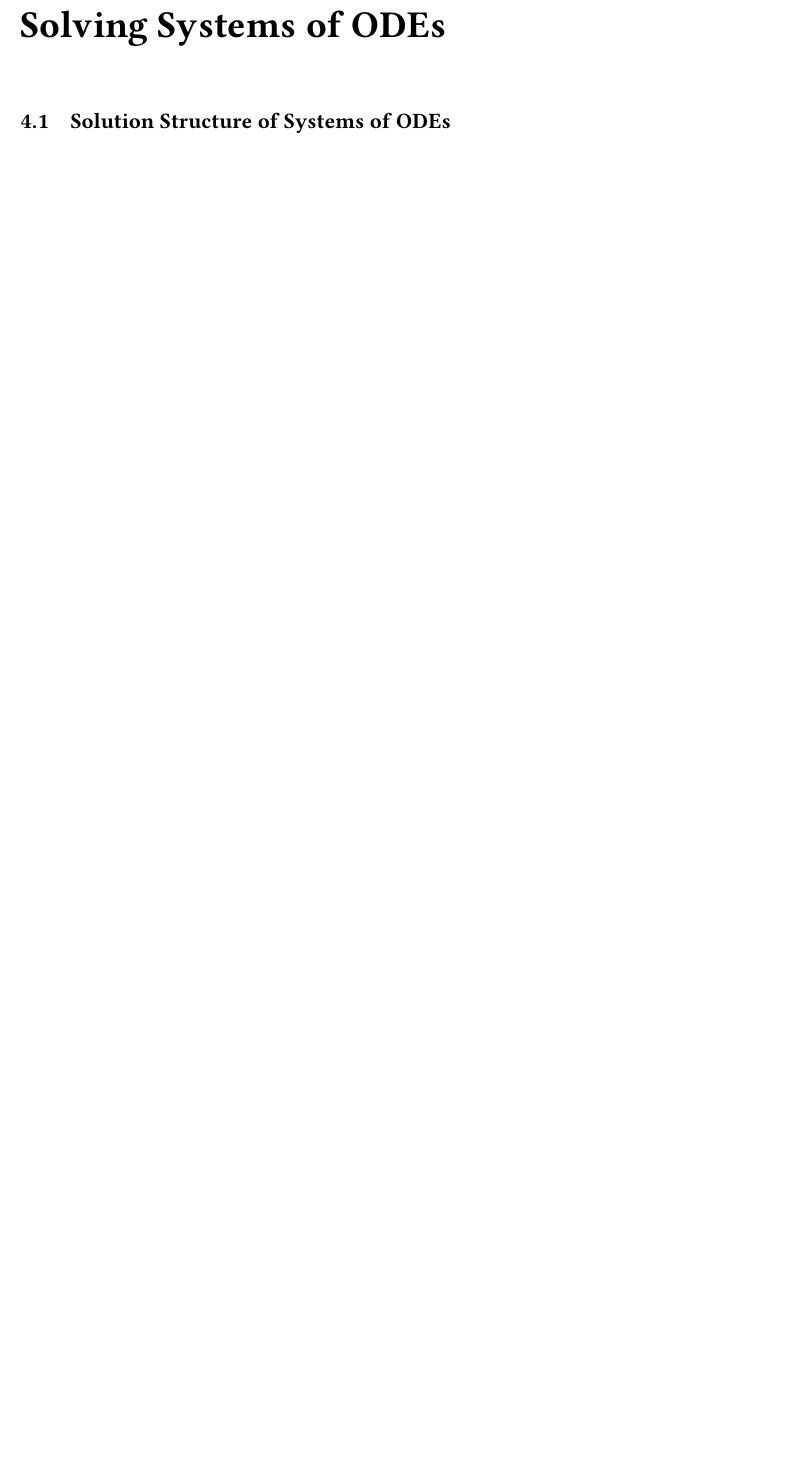
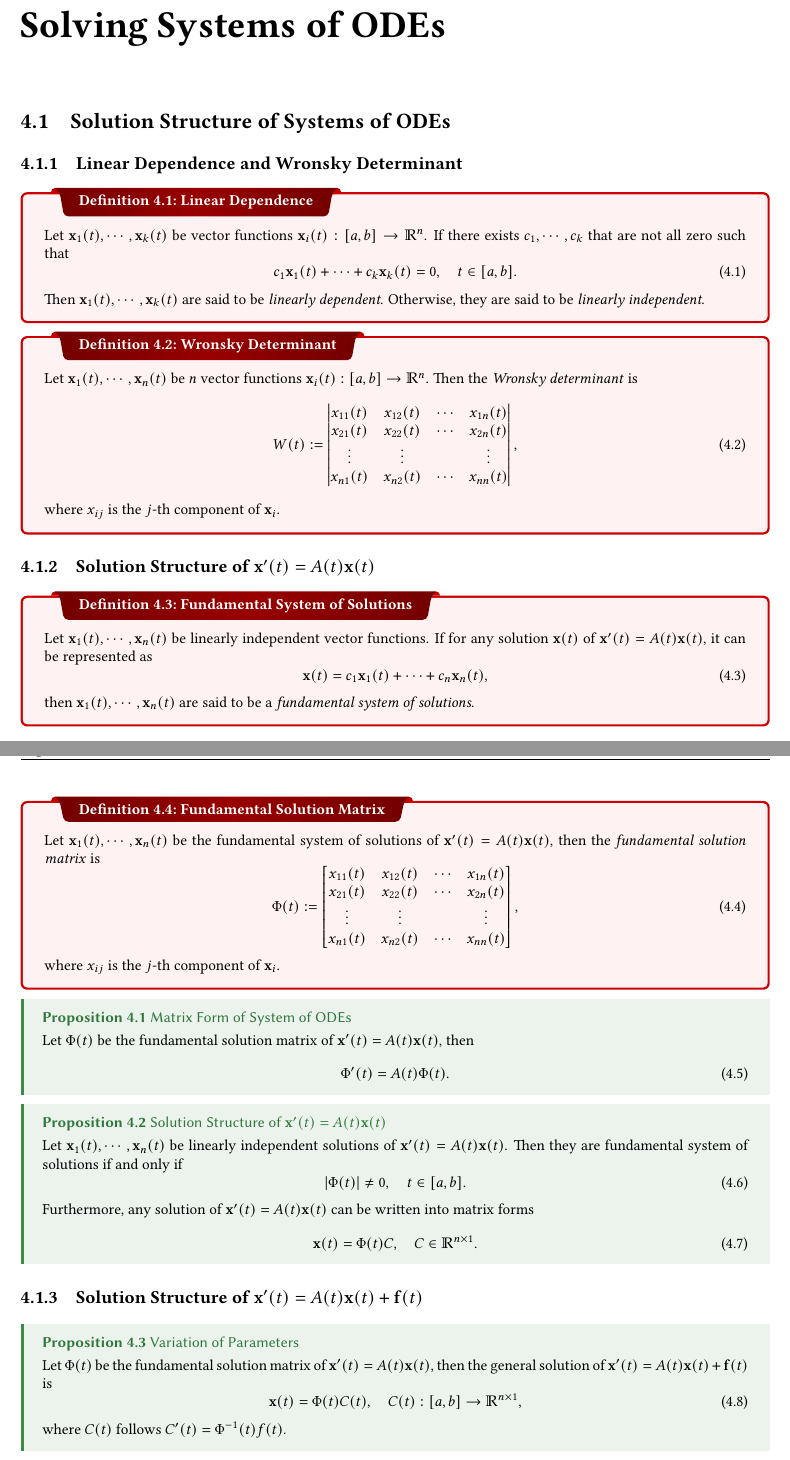
Before and after one commit to ReichtumQian/Notes-Math, a LaTeX thesis (ODE/ODE.tex, which reads ODE/chapter/ode-systems.tex): part of page 12 of 14 before the commit and two parts of pages 12 and 13 of 15 after it, the two joined at a grey line, cut so that both start at the same text, the shorter picture padded with empty space. Compiled offline with pdfLaTeX.

Commit message:
Add theory for system of ODEs.

```diff
--- a/ODE/chapter/ode-systems.tex
+++ b/ODE/chapter/ode-systems.tex
@@ -1,3 +1,89 @@
 
 \section{Solution Structure of Systems of ODEs}
 
+\subsection{Linear Dependence and Wronsky Determinant}
+
+\begin{definition}{Linear Dependence}{}
+  Let $\mathbf{x}_1(t),\cdots, \mathbf{x}_k(t)$ be vector functions $\mathbf{x}_i(t): [a,b] \rightarrow \mathbb{R}^n$.
+  If there exists $c_1,\cdots,c_k$ that are not all zero such that
+  \begin{equation}
+    c_1\mathbf{x}_1(t) + \cdots + c_k\mathbf{x}_k(t) = 0, \quad t \in [a, b].
+  \end{equation}
+  Then $\mathbf{x}_1(t),\cdots,\mathbf{x}_k(t)$ are said to be \emph{linearly dependent}.
+  Otherwise, they are said to be \emph{linearly independent}.
+\end{definition}
+
+\begin{definition}{Wronsky Determinant}{}
+  Let $\mathbf{x}_1(t),\cdots,\mathbf{x}_n(t)$ be $n$ vector functions $\mathbf{x}_i(t): [a,b] \rightarrow \mathbb{R}^n$.
+  Then the \emph{Wronsky determinant} is
+  \begin{equation}
+    W(t) :=
+    \begin{vmatrix}
+      x_{11}(t) & x_{12}(t) & \cdots & x_{1n}(t)\\
+      x_{21}(t) & x_{22}(t) & \cdots & x_{2n}(t)\\
+      \vdots & \vdots & & \vdots\\
+      x_{n1}(t) & x_{n2}(t) & \cdots & x_{nn}(t)
+    \end{vmatrix},
+  \end{equation}
+  where $x_{ij}$ is the $j$-th component of $\mathbf{x}_i$.
+\end{definition}
+
+\subsection{Solution Structure of $\mathbf{x}^{\prime}(t) = A(t) \mathbf{x}(t)$}
+
+\begin{definition}{Fundamental System of Solutions}{}
+  Let $\mathbf{x}_1(t),\cdots,\mathbf{x}_n(t)$ be linearly independent vector functions.
+  If for any solution $\mathbf{x}(t)$ of $\mathbf{x}^{\prime}(t) = A(t) \mathbf{x}(t)$,
+  it can be represented as
+  \begin{equation}
+    \mathbf{x}(t) = c_1\mathbf{x}_1(t) + \cdots + c_n\mathbf{x}_n(t),
+  \end{equation}
+  then $\mathbf{x}_1(t),\cdots,\mathbf{x}_n(t)$ are said to be a \emph{fundamental system of solutions}.
+\end{definition}
+
+\begin{definition}{Fundamental Solution Matrix}{}
+  Let $\mathbf{x}_1(t),\cdots,\mathbf{x}_n(t)$ be the fundamental system of solutions of
+  $\mathbf{x}^{\prime}(t) = A(t) \mathbf{x}(t)$,
+  then the \emph{fundamental solution matrix} is
+  \begin{equation}
+    \Phi(t) :=
+    \begin{bmatrix}
+      x_{11}(t) & x_{12}(t) & \cdots & x_{1n}(t)\\
+      x_{21}(t) & x_{22}(t) & \cdots & x_{2n}(t)\\
+      \vdots & \vdots & & \vdots\\
+      x_{n1}(t) & x_{n2}(t) & \cdots & x_{nn}(t)
+    \end{bmatrix},
+  \end{equation}
+  where $x_{ij}$ is the $j$-th component of $\mathbf{x}_i$.
+\end{definition}
+
+\begin{proposition}{Matrix Form of System of ODEs}{}
+  Let $\Phi(t)$ be the fundamental solution matrix of $\mathbf{x}^{\prime}(t) = A(t)\mathbf{x}(t)$,
+  then
+  \begin{equation}
+    \Phi^{\prime}(t) = A(t) \Phi(t).
+  \end{equation}
+\end{proposition}
+
+\begin{proposition}{Solution Structure of $\mathbf{x}^{\prime}(t) = A(t) \mathbf{x}(t)$}{}
+  Let $\mathbf{x}_1(t),\cdots,\mathbf{x}_n(t)$ be linearly independent solutions
+  of $\mathbf{x}^{\prime}(t) = A(t) \mathbf{x}(t)$.
+  Then they are fundamental system of solutions if and only if
+  \begin{equation}
+    |\Phi(t)| \neq 0, \quad t \in [a,b].
+  \end{equation}
+  Furthermore, any solution of $\mathbf{x}^{\prime}(t) = A(t)\mathbf{x}(t)$ can be written into matrix forms
+  \begin{equation}
+    \mathbf{x}(t) = \Phi(t)C, \quad C \in \mathbb{R}^{n \times 1}.
+  \end{equation}
+\end{proposition}
+
+\subsection{Solution Structure of $\mathbf{x}^{\prime}(t) = A(t) \mathbf{x}(t) + \mathbf{f}(t)$}
+
+\begin{proposition}{Variation of Parameters}{}
+  Let $\Phi(t)$ be the fundamental solution matrix of $\mathbf{x}^{\prime}(t) = A(t)\mathbf{x}(t)$,
+  then the general solution of $\mathbf{x}^{\prime}(t) = A(t) \mathbf{x}(t) + \mathbf{f}(t)$ is
+  \begin{equation}
+    \mathbf{x}(t) = \Phi(t)C(t), \quad C(t): [a, b] \rightarrow \mathbb{R}^{n \times 1},
+  \end{equation}
+  where $C(t)$ follows $C^{\prime}(t) = \Phi^{-1}(t)f(t)$.
+\end{proposition}
```
Also changed, not shown: ODE/progress.md (+2 -1 lines), ODE/chapter/ode-systems.tex (20 more changed lines).
